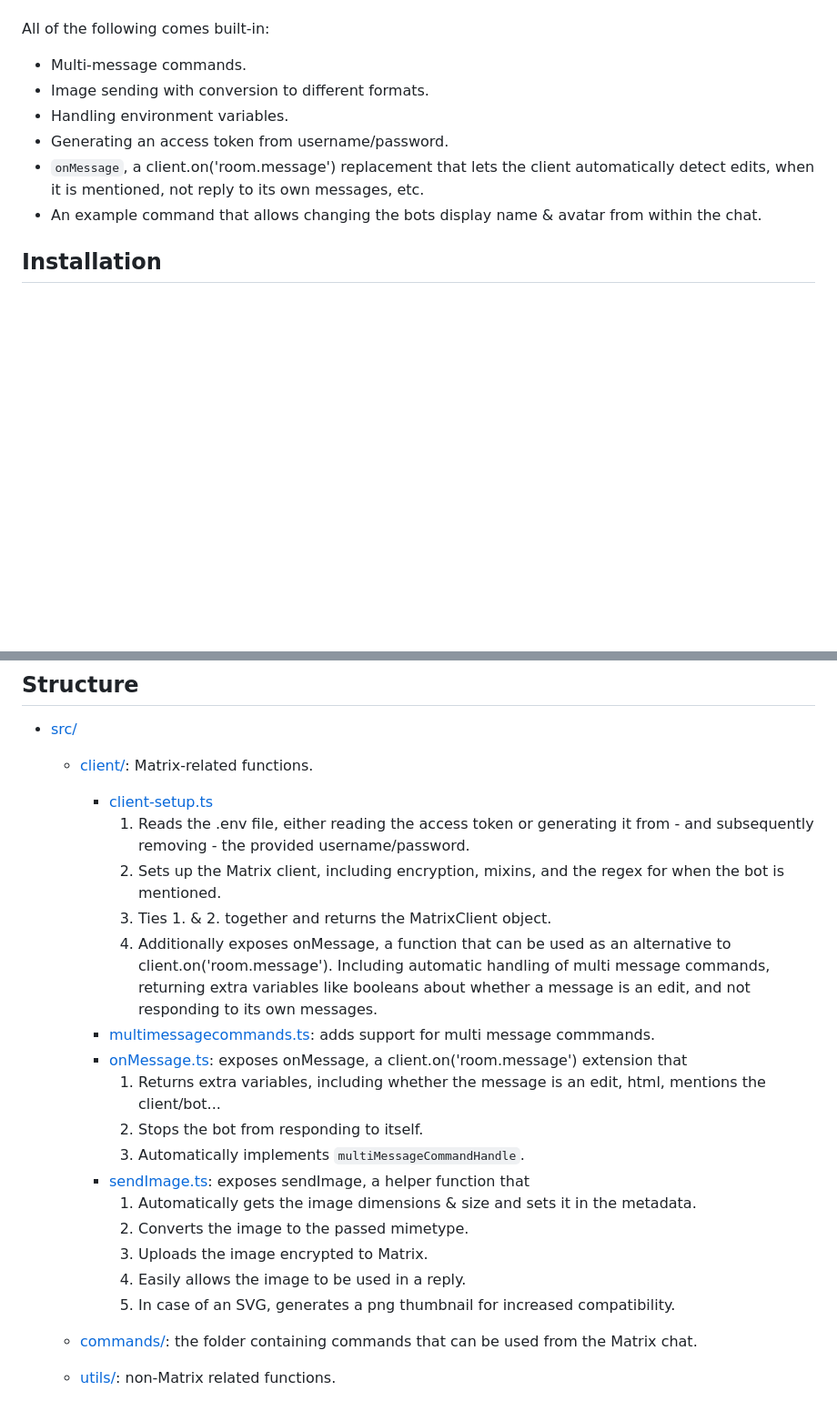
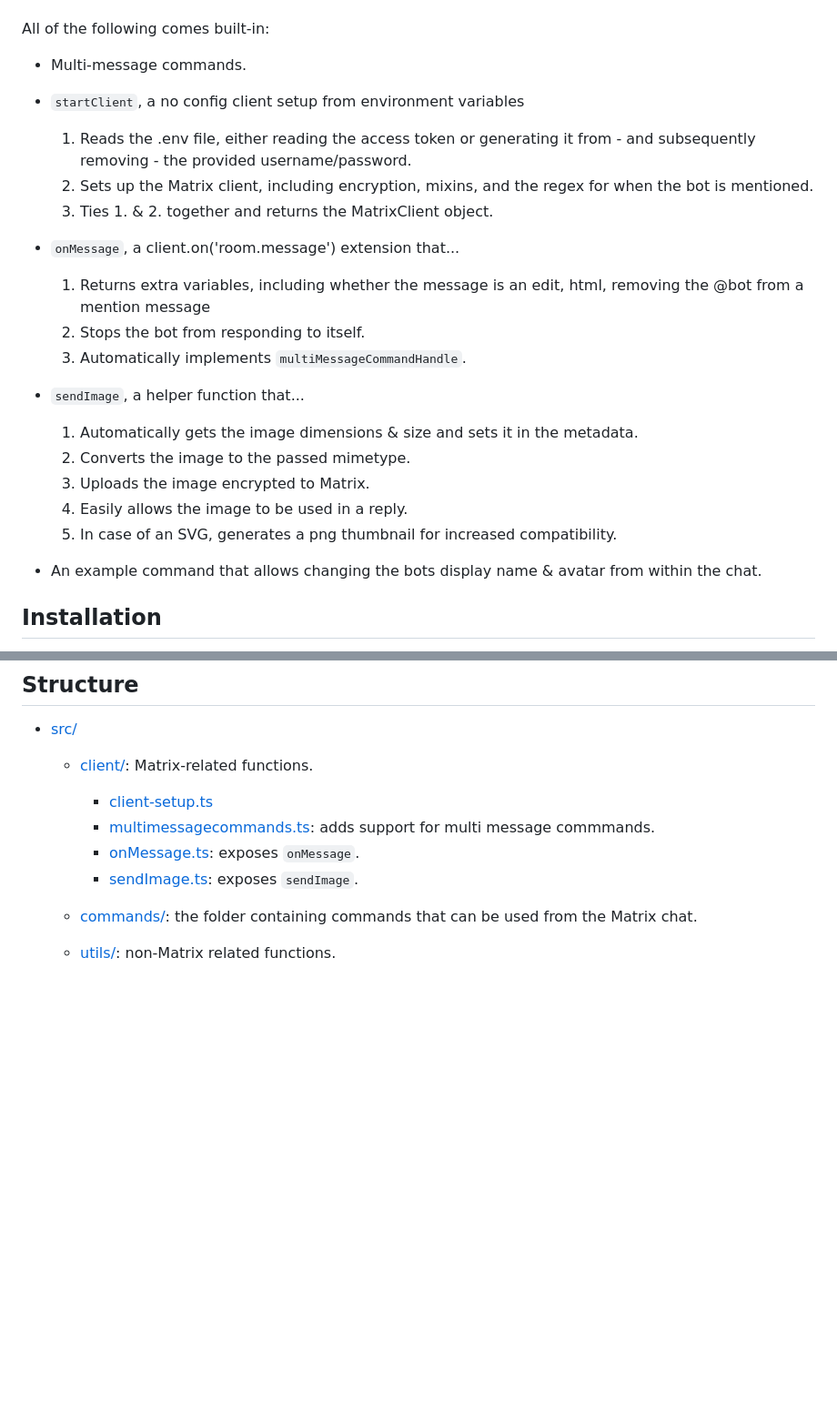
Before and after one commit to Denperidge-Redpencil/Matrix-Bot-Starter, a Markdown page: README.md, 2 parts joined by grey strips. Shown at 91% size. Rendered like a GitHub page; blank space fills up the shorter version.

Commit message:
Even more README updates

```diff
--- a/README.md
+++ b/README.md
@@ -17,10 +17,21 @@ A simple but powerful extension to [matrix-bot-sdk](https://github.com/turt2live
 
 All of the following comes built-in:
 - Multi-message commands.
-- Image sending with conversion to different formats.
-- Handling environment variables.
-- Generating an access token from username/password.
-- `onMessage`, a client.on('room.message') replacement that lets the client automatically detect edits, when it is mentioned, not reply to its own messages, etc.
+- `startClient`, a no config client setup from environment variables
+    1. Reads the .env file, either reading the access token or generating it from - and subsequently removing - the provided username/password.
+    2. Sets up the Matrix client, including encryption, mixins, and the regex for when the bot is mentioned.
+    3. Ties 1. & 2. together and returns the MatrixClient object.
+- `onMessage`, a client.on('room.message') extension that...
+    1. Returns extra variables, including whether the message is an edit, html, removing the @bot from a mention message
+    2. Stops the bot from responding to itself.
+    3. Automatically implements `multiMessageCommandHandle`.
+- `sendImage`, a helper function that...
+    1. Automatically gets the image dimensions & size and sets it in the metadata.
+    2. Converts the image to the passed mimetype.
+    3. Uploads the image encrypted to Matrix.
+    4. Easily allows the image to be used in a reply.
+    5. In case of an SVG, generates a png thumbnail for increased compatibility.
+
 - An example command that allows changing the bots display name & avatar from within the chat.
 
 ## Installation
@@ -109,22 +120,9 @@ After calling one of these commands, the next message you send will be used as i
 - [src/](src/)
     - [client/](src/client/): Matrix-related functions.
         - [client-setup.ts](src/client/client-setup.ts)
-            1. Reads the .env file, either reading the access token or generating it from - and subsequently removing - the provided username/password.
-            2. Sets up the Matrix client, including encryption, mixins, and the regex for when the bot is mentioned.
-            3. Ties 1. & 2. together and returns the MatrixClient object.
-            4. Additionally exposes onMessage, a function that can be used as an alternative to client.on('room.message'). Including automatic handling of multi message commands, returning extra variables like booleans about whether a message is an edit, and not responding to its own messages.
         - [multimessagecommands.ts](src/utils/multimessagecommand.ts): adds support for multi message commmands.
-        - [onMessage.ts](src/client/onMessage.ts): exposes onMessage, a client.on('room.message') extension that
-            1. Returns extra variables, including whether the message is an edit, html, mentions the client/bot...
-            2. Stops the bot from responding to itself.
-            3. Automatically implements `multiMessageCommandHandle`.
-        - [sendImage.ts](src/client/sendImage.ts): exposes sendImage, a helper function that
-            1. Automatically gets the image dimensions & size and sets it in the metadata.
-            2. Converts the image to the passed mimetype.
-            3. Uploads the image encrypted to Matrix.
-            4. Easily allows the image to be used in a reply.
-            5. In case of an SVG, generates a png thumbnail for increased compatibility.
-
+        - [onMessage.ts](src/client/onMessage.ts): exposes `onMessage`.
+        - [sendImage.ts](src/client/sendImage.ts): exposes `sendImage`.
     - [commands/](src/commands/): the folder containing commands that can be used from the Matrix chat.
 
     - [utils/](src/utils/): non-Matrix related functions.
```
